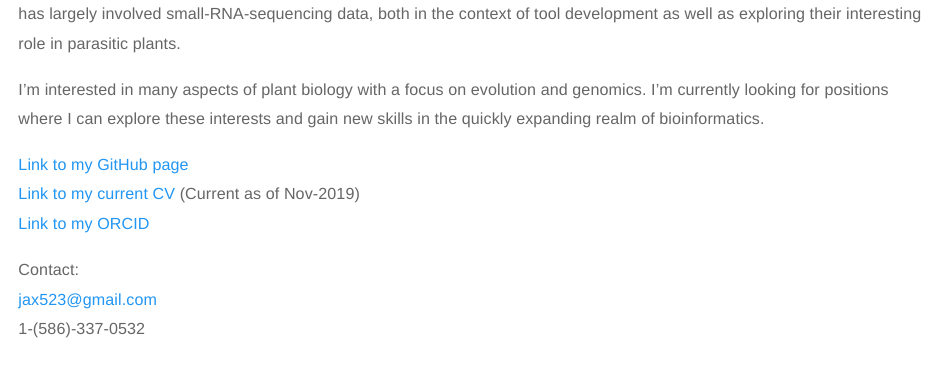
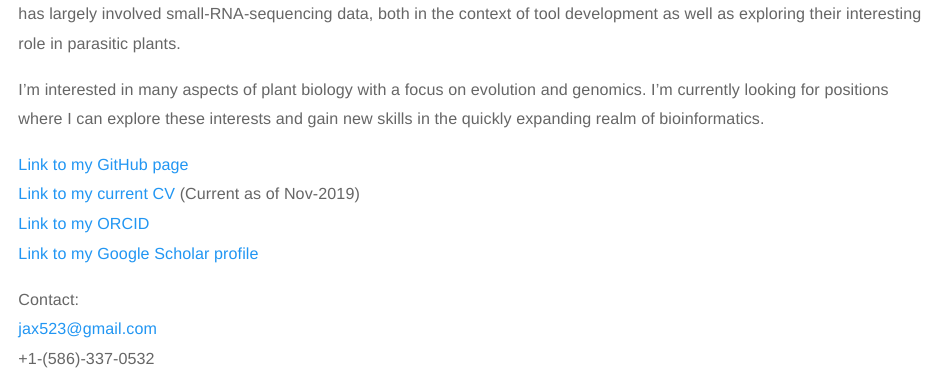
Before and after one commit to NateyJay/NateyJay.github.io, an R Markdown document (index.Rmd): the page in a window 1100 px wide, from 170 px down. The pictures show the output file index.html that the author committed with the source, opened offline; library style sheets and scripts come from the installed R packages.

Commit message:
Added link to GoogleScholar profile

```diff
--- a/index.Rmd
+++ b/index.Rmd
@@ -20,7 +20,8 @@ I'm interested in many aspects of plant biology with a focus on evolution and ge
 [Link to my GitHub page](https://github.com/NateyJay)<br/>
 [Link to my current CV](./files/N\ Johnson\ CV\ Nov-8-2019.pdf) (Current as of Nov-2019)<br/>
 [Link to my ORCID](https://orcid.org/0000-0002-5279-9964)<br/>
+[Link to my Google Scholar profile](https://scholar.google.com/citations?hl=en&user=k8bVYJoAAAAJ)<br/>
 
 Contact:<br/>
 <jax523@gmail.com><br/>
-1-(586)-337-0532<br/>
++1-(586)-337-0532<br/>
```
Also changed, not shown: index.html.
